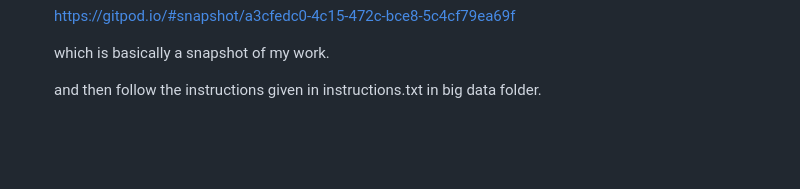
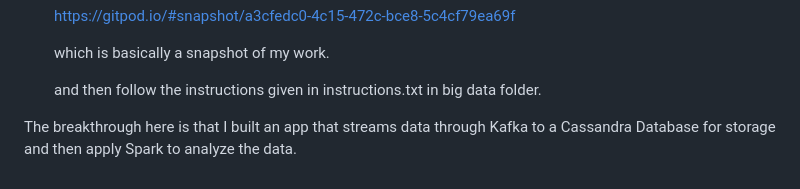
Before and after one commit to TXH2020/BigDataProject, a Markdown page: README.md, the part around the change. GitHub-like rendering; blank space fills up the shorter version.

```diff
--- a/README.md
+++ b/README.md
@@ -35,3 +35,5 @@ I wanted to demonstrate my work. Hence after some research I hit upon GitPod whi
   which is basically a snapshot of my work.
 
   and then follow the instructions given in instructions.txt in big data folder.
+
+The breakthrough here is that I built an app that streams data through Kafka to a Cassandra Database for storage and then apply Spark to analyze the data.
```
